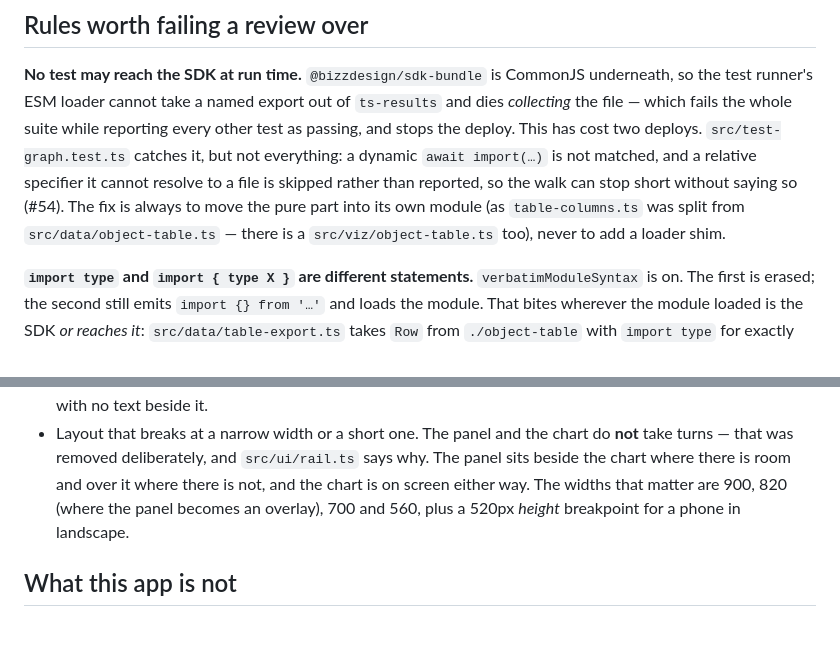
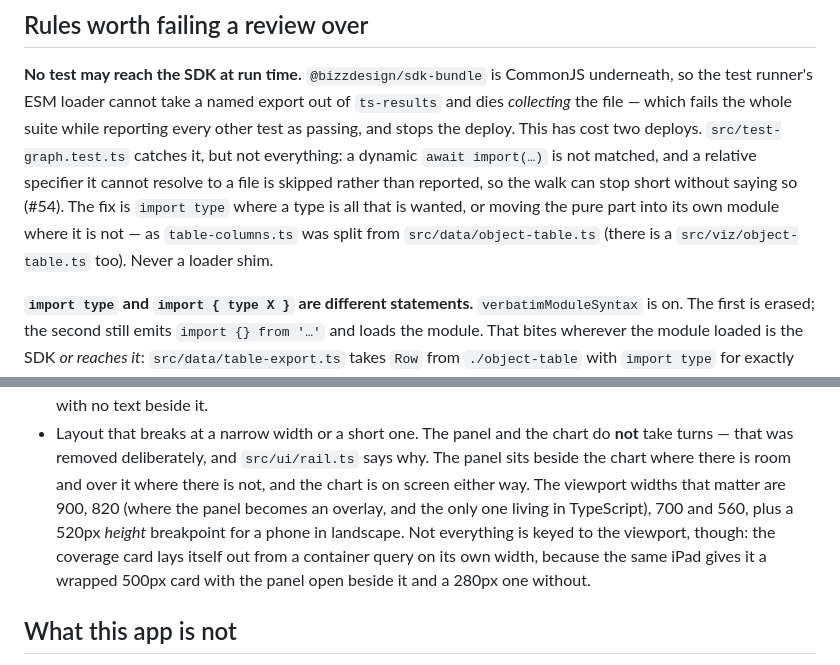
Before and after one commit to petersm05/unify-lens, a Markdown page: .github/copilot-instructions.md, 2 parts joined by grey strips. Drawn GitHub-style; blank space fills up the shorter version.

```diff
--- a/.github/copilot-instructions.md
+++ b/.github/copilot-instructions.md
@@ -18,9 +18,10 @@ reporting every other test as passing, and stops the deploy. This has cost two
 deploys. `src/test-graph.test.ts` catches it, but not everything: a dynamic
 `await import(…)` is not matched, and a relative specifier it cannot resolve to
 a file is skipped rather than reported, so the walk can stop short without
-saying so (#54). The fix is always to move the pure part into its own module
-(as `table-columns.ts` was split from `src/data/object-table.ts` — there is a
-`src/viz/object-table.ts` too), never to add a loader shim.
+saying so (#54). The fix is `import type` where a type is all that is wanted,
+or moving the pure part into its own module where it is not — as
+`table-columns.ts` was split from `src/data/object-table.ts` (there is a
+`src/viz/object-table.ts` too). Never a loader shim.
 
 **`import type` and `import { type X }` are different statements.**
 `verbatimModuleSyntax` is on. The first is erased; the second still emits
@@ -112,9 +113,13 @@ yields `T | undefined`, and an optional property will not accept an explicit
 - Layout that breaks at a narrow width or a short one. The panel and the chart
   do **not** take turns — that was removed deliberately, and `src/ui/rail.ts`
   says why. The panel sits beside the chart where there is room and over it
-  where there is not, and the chart is on screen either way. The widths that
-  matter are 900, 820 (where the panel becomes an overlay), 700 and 560, plus a
-  520px *height* breakpoint for a phone in landscape.
+  where there is not, and the chart is on screen either way. The viewport
+  widths that matter are 900, 820 (where the panel becomes an overlay, and
+  the only one living in TypeScript), 700 and 560, plus a 520px *height*
+  breakpoint for a phone in landscape. Not everything is keyed to the
+  viewport, though: the coverage card lays itself out from a container query
+  on its own width, because the same iPad gives it a wrapped 500px card with
+  the panel open beside it and a 280px one without.
 
 ## What this app is not
 
```
Also changed, not shown: CLAUDE.md (+7 -4 lines), README.md (+6 -0 lines).
